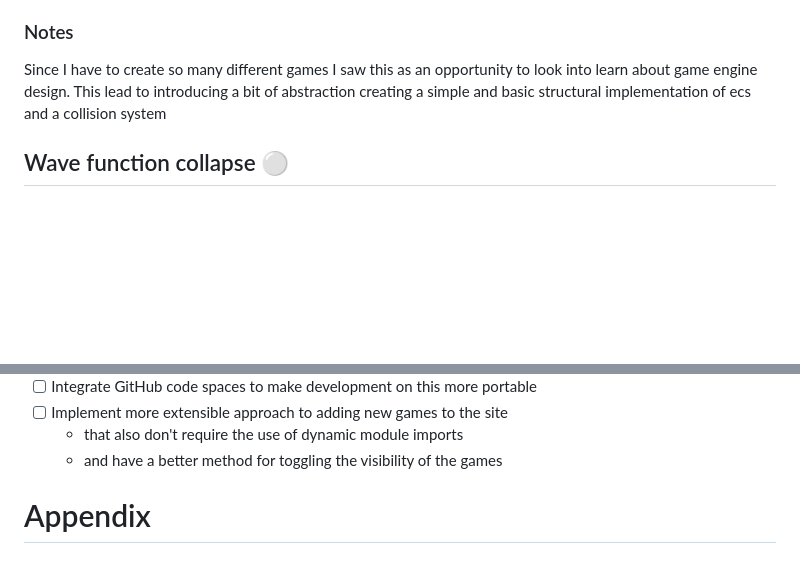
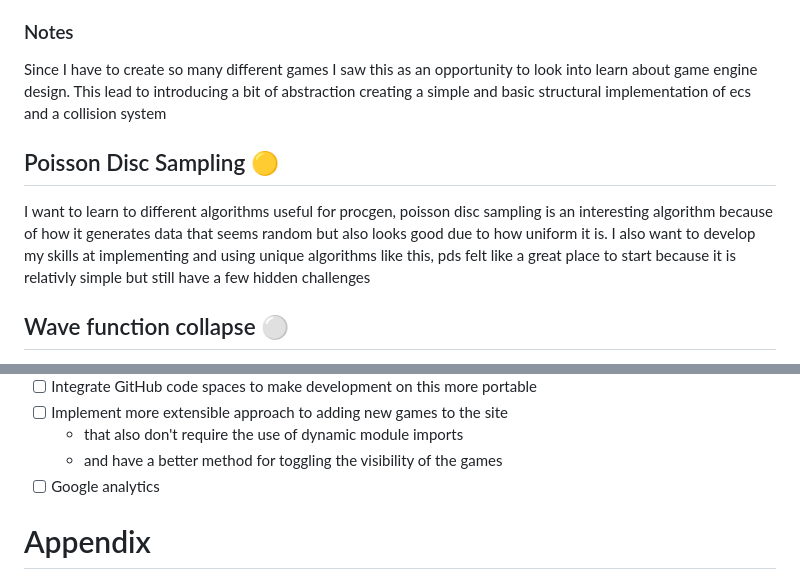
Before and after one commit to samdravitzki/samdravitzki, a Markdown page: README.md, 2 parts joined by grey strips. Drawn GitHub-style; blank space fills up the shorter version.

Commit message:
Notes in readme for what im currently working on

```diff
--- a/README.md
+++ b/README.md
@@ -81,6 +81,9 @@ Complete "The Challenge" defined in https://20_games_challenge.gitlab.io/challen
 Since I have to create so many different games I saw this as an opportunity to look into learn about game engine design. This lead to introducing a bit of
 abstraction creating a simple and basic structural implementation of ecs and a collision system
 
+## Poisson Disc Sampling 🟡
+I want to learn to different algorithms useful for procgen, poisson disc sampling is an interesting algorithm because of how it generates data that seems random but also looks good due to how uniform it is. I also want to develop my skills at implementing and using unique algorithms like this, pds felt like a great place to start because it is relativly simple but still have a few hidden challenges
+
 ## Wave function collapse ⚪
 
 I have always wanted to build an implementation of wave function collapse and I have tried to do it a few different times before but could never figure it all out
@@ -120,6 +123,7 @@ All the things that need to be done to support building and maintain these proje
 - [ ] Implement more extensible approach to adding new games to the site
   - that also don't require the use of dynamic module imports
   - and have a better method for toggling the visibility of the games
+- [ ] Google analytics
 
 # Appendix
 
```
